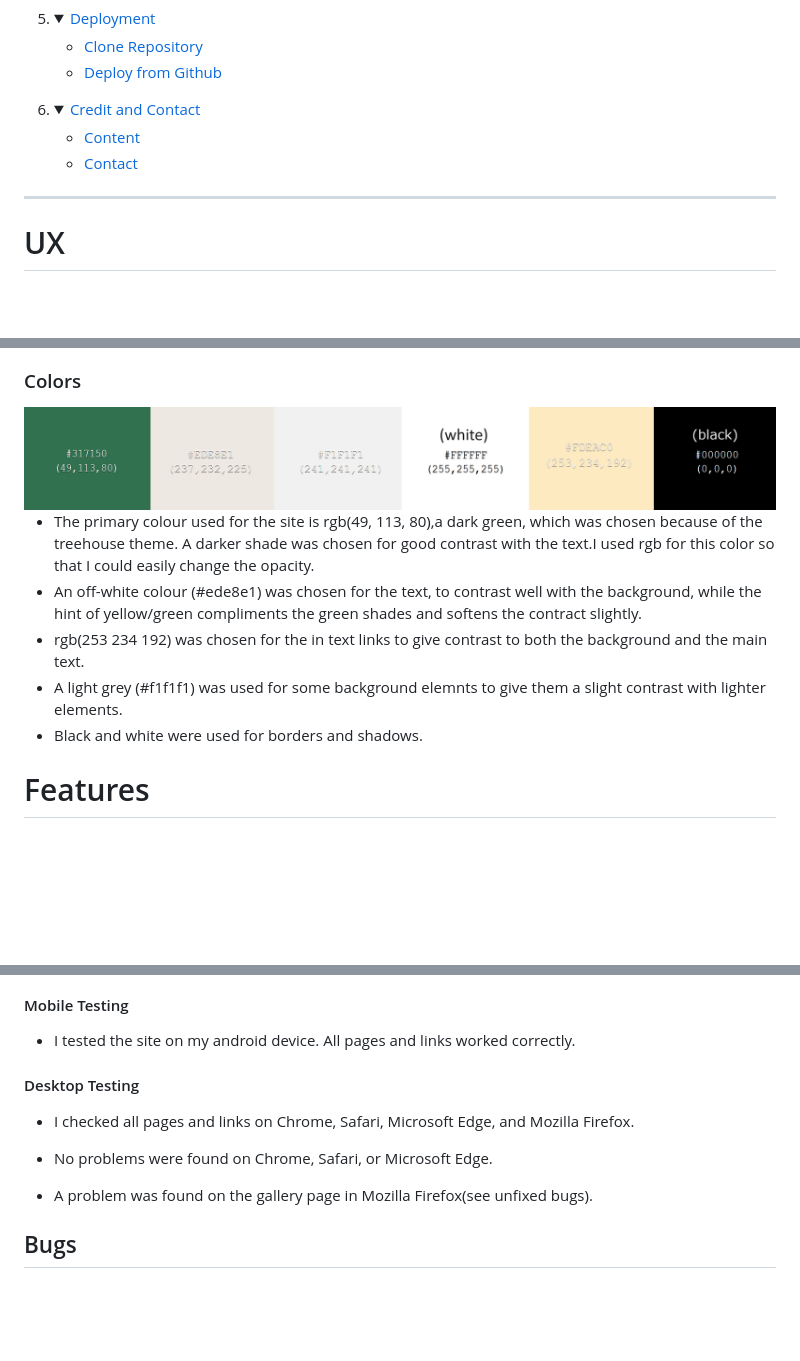
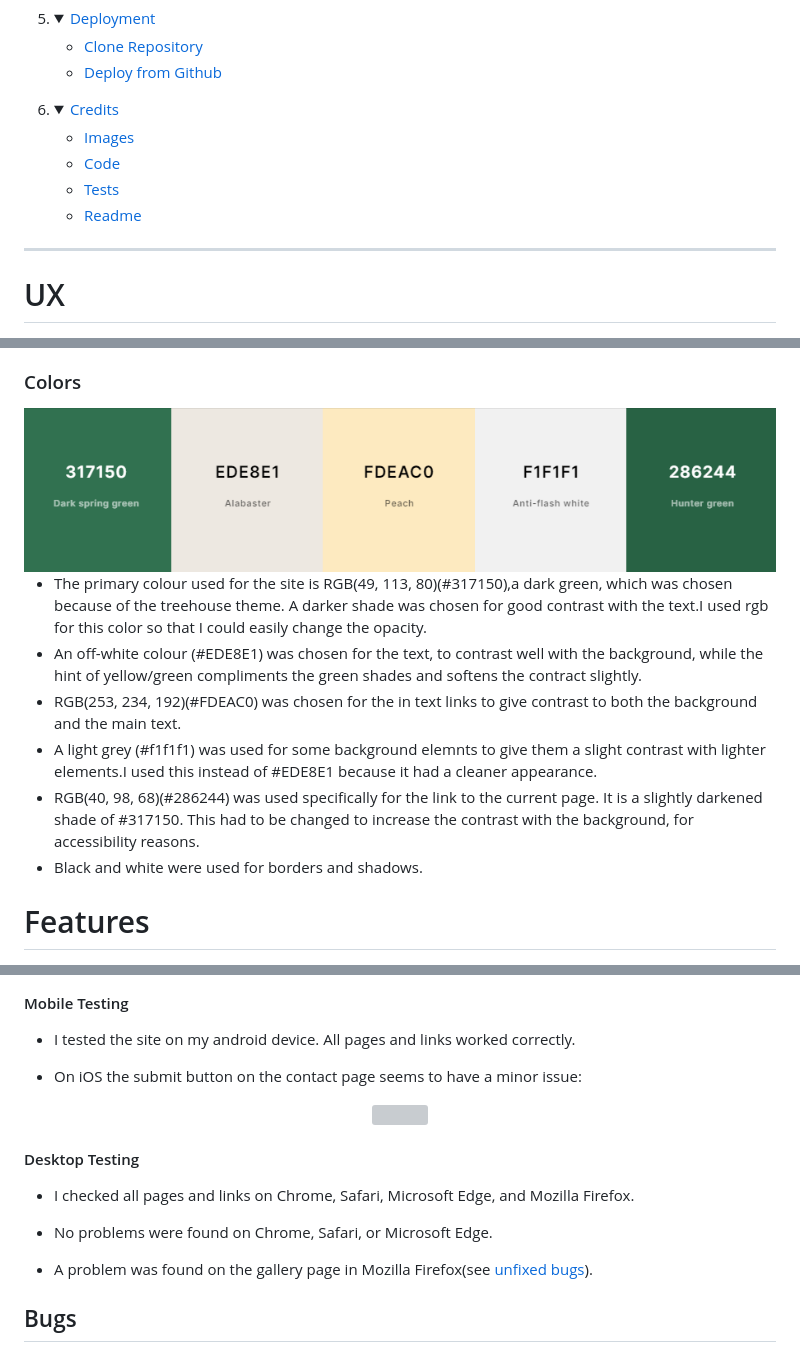
Before and after one commit to alexrobincrabbe/build_a_treehouse, a Markdown page: README.md, 3 parts joined by grey strips. Drawn GitHub-style; pictures changed too: assets/readme_images/colors.png; folded sections open; blank space fills up the shorter version; grey boxes are pictures that could not be loaded.

Commit message:
readme minor corrections, update to testing

```diff
--- a/README.md
+++ b/README.md
@@ -87,11 +87,13 @@
 
 </details>
 
-6. <details open>
-    <summary><a href="#credit-and-contact">Credit and Contact</a></summary>
+6. <details>
+    <summary><a href="#credits">Credits</a></summary>
 
-    - [Content](#content)
-    - [Contact](#contact)
+    - [Images](#images)
+    - [Code](#code)
+    - [Tests](#tests)
+    - [Readme](#readme)
 </details>
 
 ----
@@ -216,10 +218,11 @@ Wireframes were made using [Balsamiq](https://balsamiq.com/wireframes).
   <img src="assets/readme_images/colors.png" alt="Color Pallette">
 </div>
 
-- The primary colour used for the site is rgb(49, 113, 80),a dark green,  which was chosen because of the treehouse theme. A darker shade was chosen for good contrast with the text.I used rgb for this color so that I could easily change the opacity.
-- An off-white colour (#ede8e1) was chosen for the text, to contrast well with the background, while the hint of yellow/green compliments the green shades and softens the contract slightly.
-- rgb(253 234 192) was chosen for the in text links to give contrast to both the background and the main text.
-- A light grey (#f1f1f1) was used for some background elemnts to give them a slight contrast with lighter elements.
+- The primary colour used for the site is RGB(49, 113, 80)(#317150),a dark green,  which was chosen because of the treehouse theme. A darker shade was chosen for good contrast with the text.I used rgb for this color so that I could easily change the opacity.
+- An off-white colour (#EDE8E1) was chosen for the text, to contrast well with the background, while the hint of yellow/green compliments the green shades and softens the contract slightly.
+- RGB(253, 234, 192)(#FDEAC0) was chosen for the in text links to give contrast to both the background and the main text.
+- A light grey (#f1f1f1) was used for some background elemnts to give them a slight contrast with lighter elements.I used this instead of #EDE8E1 because it had a cleaner appearance.
+- RGB(40, 98, 68)(#286244) was used specifically for the link to the current page. It is a slightly darkened shade of #317150. This had to be changed to increase the contrast with the background, for accessibility reasons.
 - Black and white were used for borders and shadows.
 
 # Features
@@ -435,13 +438,19 @@ Wireframes were made using [Balsamiq](https://balsamiq.com/wireframes).
 
 - I tested the site on my android device. All pages and links worked correctly.
 
+- On iOS the submit button on the contact page seems to have a minor issue:
+
+<div align="center">
+    <img src="assets/readme_images/testing/contact_ios.png" width="200">
+</div>
+
 #### Desktop Testing
 
 - I checked all pages and links on Chrome, Safari, Microsoft Edge, and Mozilla Firefox.
 
 - No problems were found on Chrome, Safari, or Microsoft Edge.
 
-- A problem was found on the gallery page in Mozilla Firefox(see unfixed bugs).
+- A problem was found on the gallery page in Mozilla Firefox(see [unfixed bugs](#unfixed-bugs)).
 
 ## Bugs
 
```
Also changed, not shown: other parts of README.md (+6 -5 lines), 1 other file.
